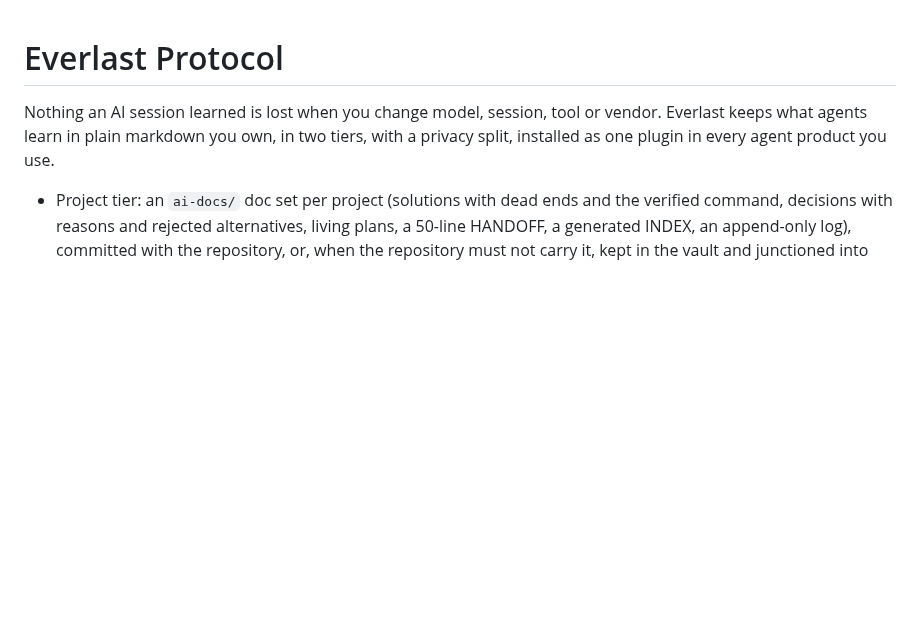
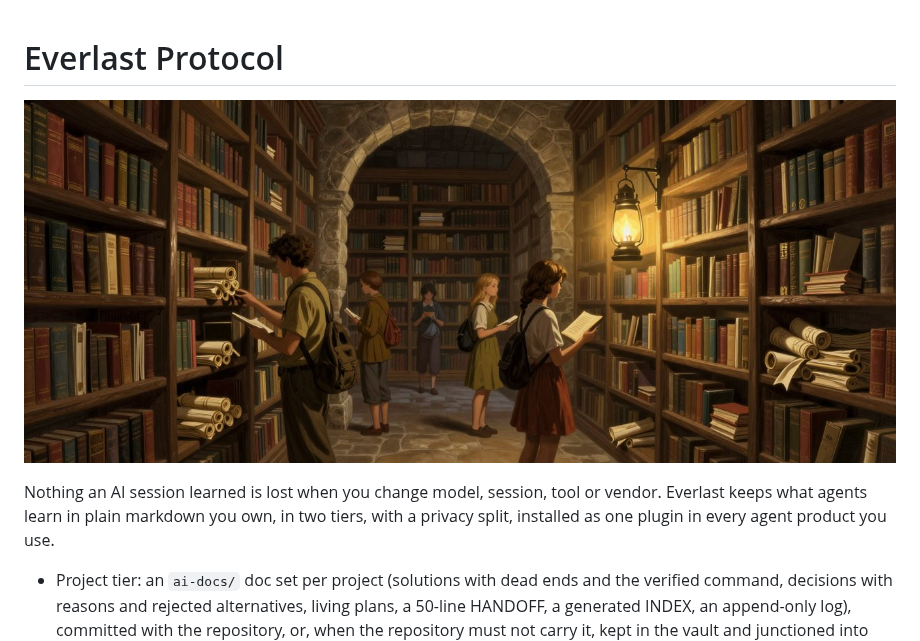
Before and after one commit to m4bwav/everlast, a Markdown page: README.md, the part around the change. GitHub-like rendering; pictures changed too: .github/images/banner.jpg (added); blank space fills up the shorter version.

Commit message:
README: add a banner picture (#10)
Generated locally with Z-Image Turbo in ComfyUI; prompt and seed in .github/images/banner.md.

```diff
--- a/README.md
+++ b/README.md
@@ -1,4 +1,6 @@
 # Everlast Protocol
+
+![People reading journals and scrolls between tall shelves in a stone archive vault lit by a lantern](https://raw.githubusercontent.com/m4bwav/everlast/master/.github/images/banner.jpg)
 
 Nothing an AI session learned is lost when you change model, session, tool or vendor. Everlast keeps what agents learn in plain markdown you own, in two tiers, with a privacy split, installed as one plugin in every agent product you use.
 
```
Also changed, not shown: .github/images/banner.md (added, +7 -0 lines).
